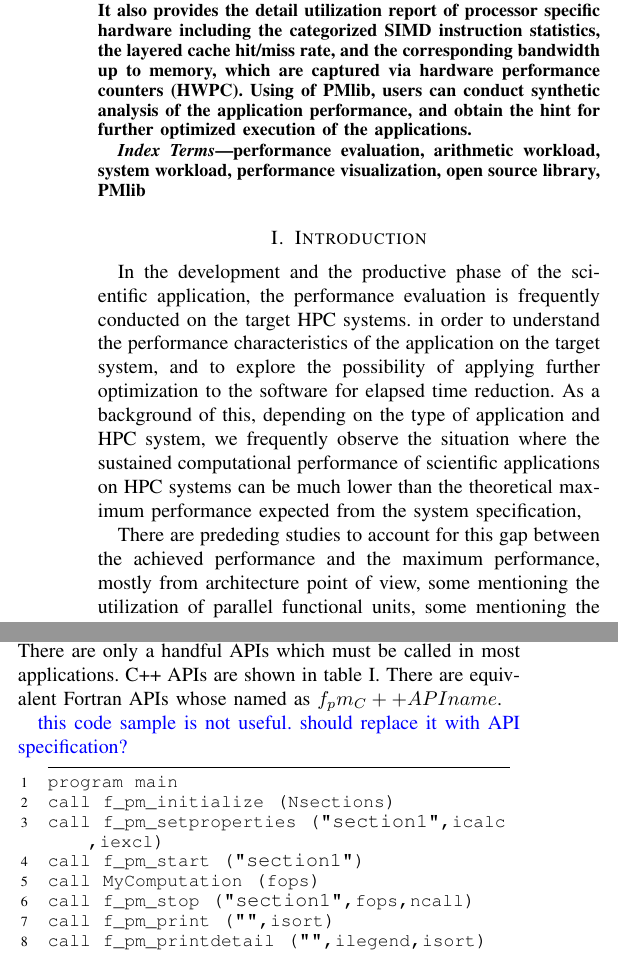
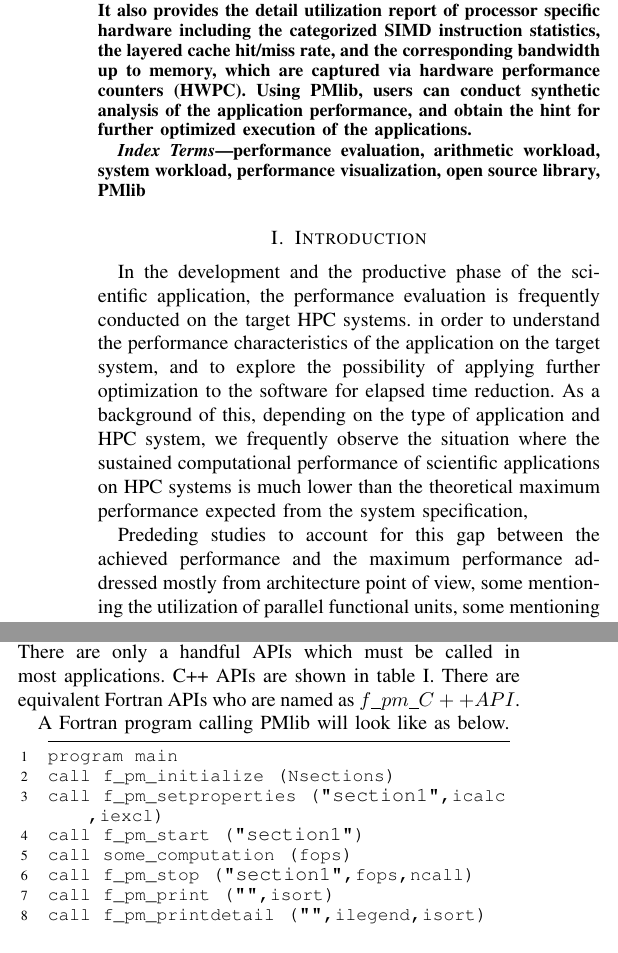
Before and after one commit to mikami3heart/papers-to-publish, a LaTeX paper (LHAM18/PMlib.tex): two parts of the columns of pages 1 and 3 of 7, joined at a grey line, cut so that both start at the same text. Compiled offline with pdfLaTeX; a missing font is replaced by an installed copy or a similar font; a LaTeX package or settings file that is missing is left out; a missing bibliography style is replaced by a similar one.

Commit message:
9/2 5:00

```diff
--- a/LHAM18/PMlib.tex
+++ b/LHAM18/PMlib.tex
@@ -55,7 +55,7 @@
 including the categorized SIMD instruction statistics, the layered cache
 hit/miss rate, and the corresponding bandwidth up to memory,
 which are captured via hardware performance counters (HWPC).
-Using of PMlib, users can conduct synthetic analysis of the application
+Using PMlib, users can conduct synthetic analysis of the application
 performance, and obtain the hint for further optimized execution of
 the applications.
 \end{abstract}
@@ -79,11 +79,11 @@
 depending on the type of application and HPC system,
 we frequently observe the situation where
 the sustained computational performance of scientific applications on HPC
-systems can be much lower than the theoretical maximum performance
+systems is much lower than the theoretical maximum performance
 expected from the system specification,
 
-There are prededing studies to account for this gap between the achieved
-performance and the maximum performance, mostly from architecture
+Prededing studies to account for this gap between the achieved
+performance and the maximum performance addressed mostly from architecture
 point of view,
 some mentioning the utilization of parallel functional units,
 some mentioning the locality of data residing on memory/cache hiererchy.
@@ -373,7 +373,7 @@
 PMlib APIs can be called from C++ and Fortran programs.
 There are only a handful APIs which must be called in most applications.
 C++ APIs are shown in table \ref{tab:PMlib-API}. There are equivalent
-Fortran APIs whose named as $ f_pm_C++API name $.
+Fortran APIs who are named as $ f\_pm\_{C++API} $.
 
 \begin{table}[tb]
 \scriptsize
@@ -395,16 +395,15 @@
 \end{tabular}
 \end{table}
 
+A Fortran program calling PMlib will look like as below.
 
-{\color{blue} this code sample is not useful. should replace it
-with API specification?}
 %	\begin{lstlisting}[caption={using PMlib in Fortran program}]
 \begin{lstlisting}
 program main
 call f_pm_initialize (Nsections)
 call f_pm_setproperties ("section1",icalc,iexcl)
 call f_pm_start ("section1")
-call MyComputation (fops)
+call some_computation (fops)
 call f_pm_stop ("section1",fops,ncall)
 call f_pm_print ("",isort)
 call f_pm_printdetail ("",ilegend,isort)
```
Also changed, not shown: LHAM18/PMlib.tex (15 more changed lines).
